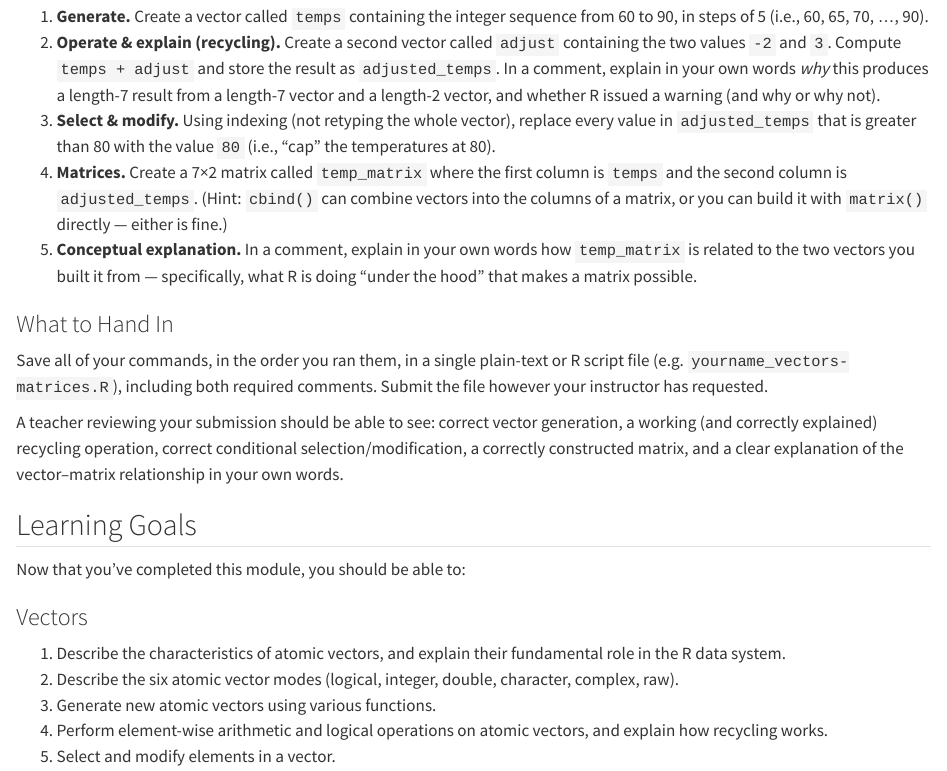
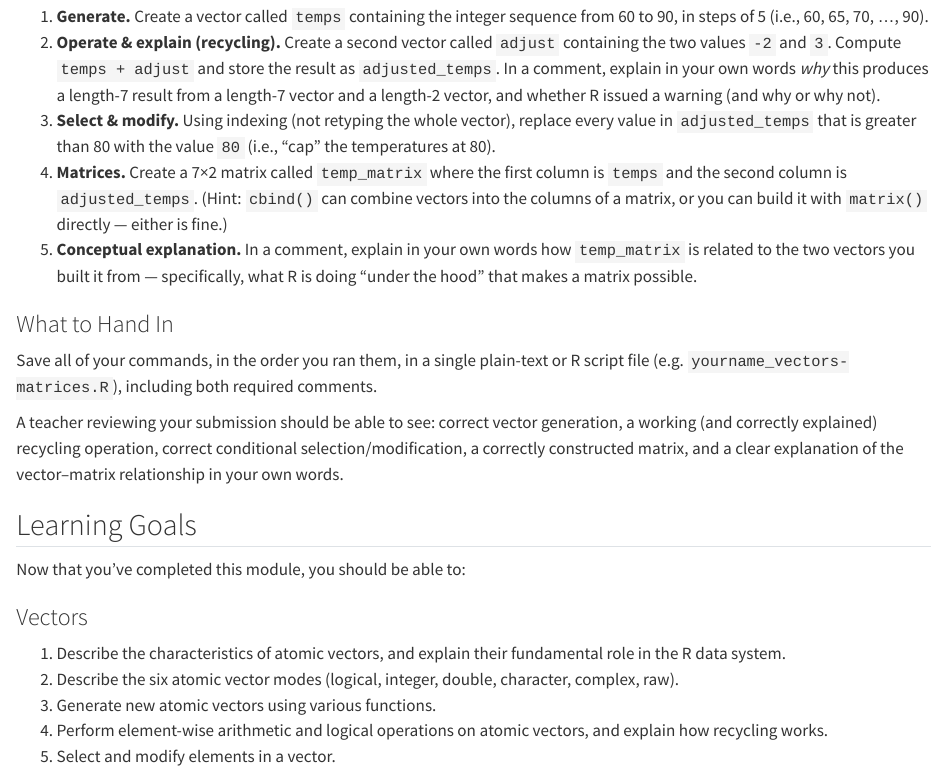
Before and after one commit to kylelang/osp-vectors-matrices, a Quarto document (conclusion.qmd): the page in a window 1100 px wide, from 320 px down. Rendered offline with R 4.5, knitr and Pandoc in place of Quarto, with nearby package versions.

Commit message:
update assignment

```diff
--- a/conclusion.qmd
+++ b/conclusion.qmd
@@ -43,12 +43,9 @@ Complete each step below in your own R session, then submit your work (see "What
 ### What to Hand In
 
 Save all of your commands, in the order you ran them, in a single plain-text or R script file (e.g.
-`yourname_vectors-matrices.R`), including both required comments. Submit the file however your instructor has
-requested.
+`yourname_vectors-matrices.R`), including both required comments.
 
-A teacher reviewing your submission should be able to see: correct vector generation, a working (and correctly
-explained) recycling operation, correct conditional selection/modification, a correctly constructed matrix, and a
-clear explanation of the vector–matrix relationship in your own words.
+A teacher reviewing your submission should be able to see: correct vector generation, a working (and correctly explained) recycling operation, correct conditional selection/modification, a correctly constructed matrix, and a clear explanation of the vector–matrix relationship in your own words.
 
 :::
 
```
Also changed, not shown: docs/search.json, 19 other files.
